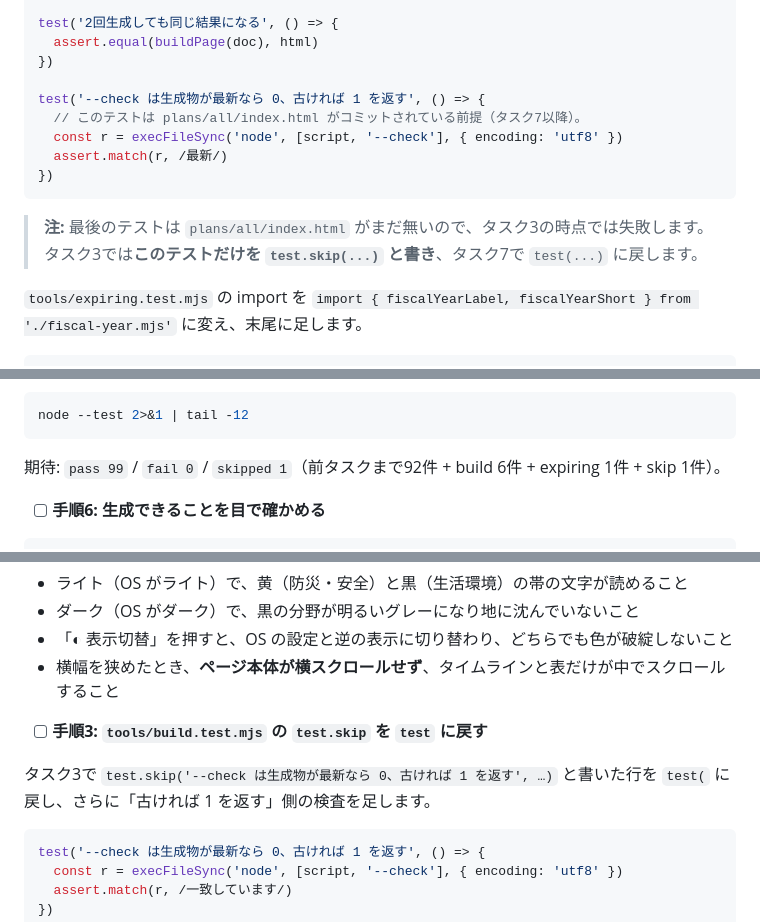
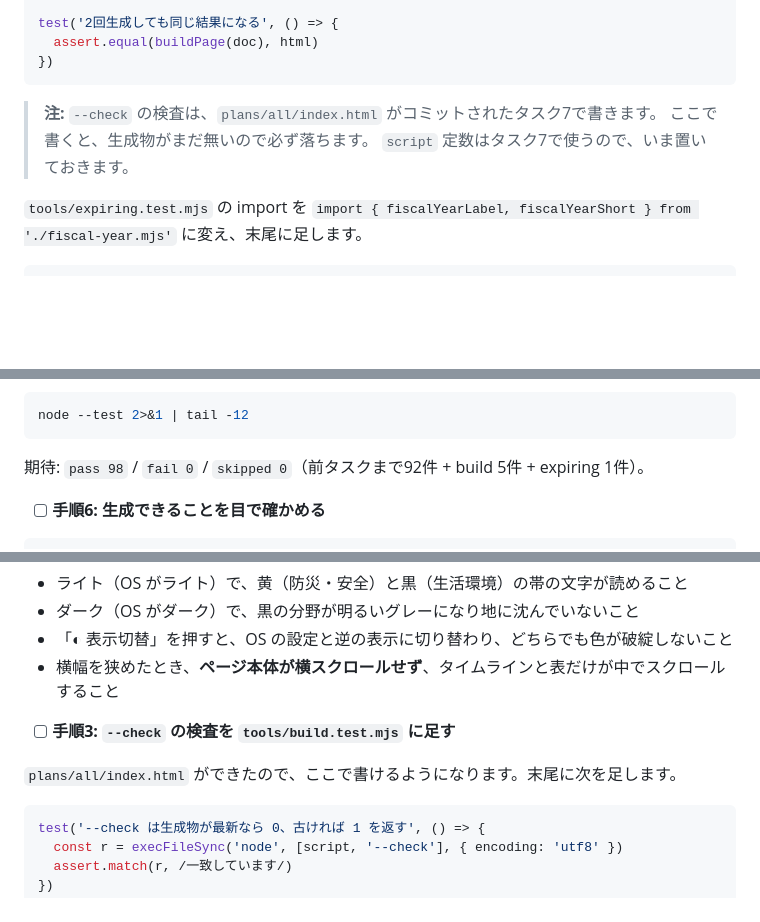
Before and after one commit to ikilab-org/iki-keikaku, a Markdown page: docs/design/2026-08-13-zenkeikaku-zuhyou-plan.md, 3 parts joined by grey strips. Drawn GitHub-style; blank space fills up the shorter version.

Commit message:
実装計画から、スキップされるテストを取り除く
タスク3に「生成物がまだ無いので skip」というテストを置いていた。
検査ごとタスク7（生成物をコミットする回）へ移す。
スキップされたテストは、通っているように見えて何も守らない。

````diff
--- a/docs/design/2026-08-13-zenkeikaku-zuhyou-plan.md
+++ b/docs/design/2026-08-13-zenkeikaku-zuhyou-plan.md
@@ -736,16 +736,11 @@ test('調査基準日と更新日はデータから取る', () => {
 test('2回生成しても同じ結果になる', () => {
   assert.equal(buildPage(doc), html)
 })
-
-test('--check は生成物が最新なら 0、古ければ 1 を返す', () => {
-  // このテストは plans/all/index.html がコミットされている前提（タスク7以降）。
-  const r = execFileSync('node', [script, '--check'], { encoding: 'utf8' })
-  assert.match(r, /最新/)
-})
-```
-
-> **注:** 最後のテストは `plans/all/index.html` がまだ無いので、タスク3の時点では失敗します。
-> タスク3では**このテストだけを `test.skip(...)` と書き**、タスク7で `test(...)` に戻します。
+```
+
+> **注:** `--check` の検査は、`plans/all/index.html` がコミットされたタスク7で書きます。
+> ここで書くと、生成物がまだ無いので必ず落ちます。
+> `script` 定数はタスク7で使うので、いま置いておきます。
 
 `tools/expiring.test.mjs` の import を
 `import { fiscalYearLabel, fiscalYearShort } from './fiscal-year.mjs'` に変え、末尾に足します。
@@ -1046,7 +1041,7 @@ if (fileURLToPath(import.meta.url) === process.argv[1]) {
 node --test 2>&1 | tail -12
 ```
 
-期待: `pass 99` / `fail 0` / `skipped 1`（前タスクまで92件 + build 6件 + expiring 1件 + skip 1件）。
+期待: `pass 98` / `fail 0` / `skipped 0`（前タスクまで92件 + build 5件 + expiring 1件）。
 
 - [ ] **手順6: 生成できることを目で確かめる**
 
@@ -1688,10 +1683,9 @@ echo "http://localhost:8765/plans/all/ を開いてください"
 - 「◐ 表示切替」を押すと、OS の設定と逆の表示に切り替わり、どちらでも色が破綻しないこと
 - 横幅を狭めたとき、**ページ本体が横スクロールせず**、タイムラインと表だけが中でスクロールすること
 
-- [ ] **手順3: `tools/build.test.mjs` の `test.skip` を `test` に戻す**
-
-タスク3で `test.skip('--check は生成物が最新なら 0、古ければ 1 を返す', …)` と書いた行を
-`test(` に戻し、さらに「古ければ 1 を返す」側の検査を足します。
+- [ ] **手順3: `--check` の検査を `tools/build.test.mjs` に足す**
+
+`plans/all/index.html` ができたので、ここで書けるようになります。末尾に次を足します。
 
 ```js
 test('--check は生成物が最新なら 0、古ければ 1 を返す', () => {
````
Also changed, not shown: other parts of docs/design/2026-08-13-zenkeikaku-zuhyou-plan.md (+5 -5 lines).
